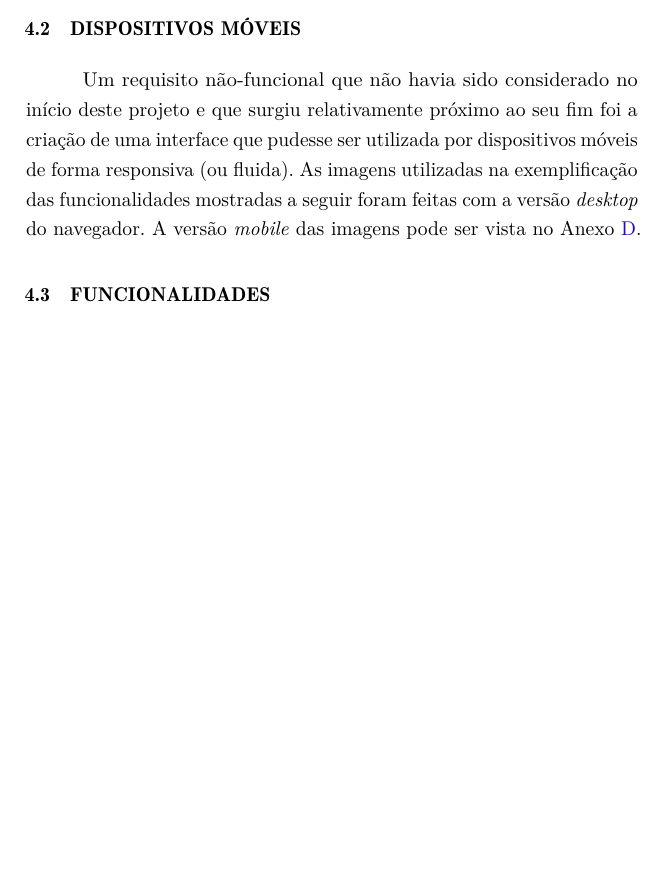
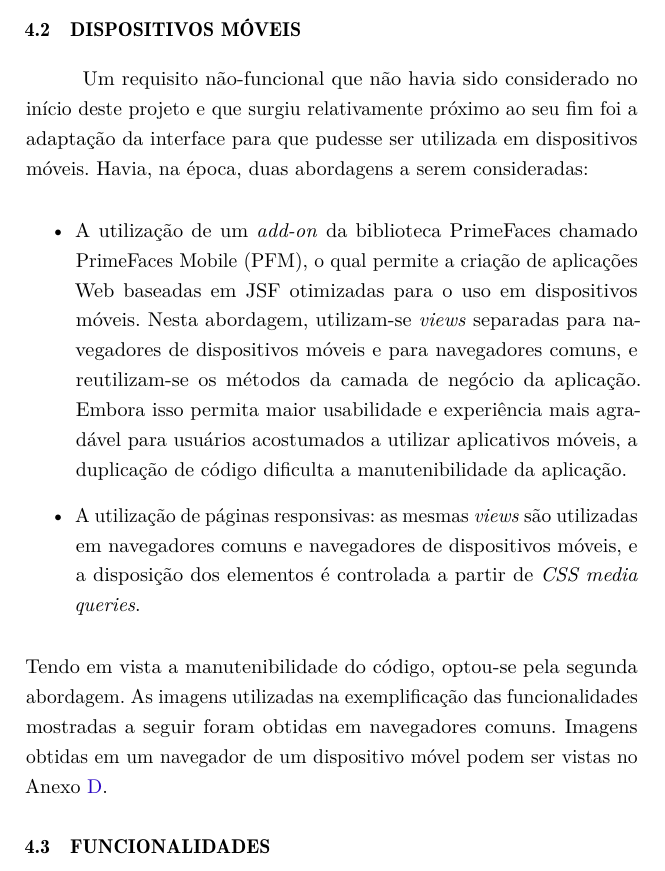
Before and after one commit to makhles/tcc, a LaTeX thesis (relatorio.tex): part of page 37 of 65, cut so that both start at the same text, the shorter picture padded with empty space. Compiled offline with pdfLaTeX.

Commit message:
Implementação - dispositivos móveis

```diff
--- a/relatorio.tex
+++ b/relatorio.tex
@@ -883,7 +883,14 @@ Ressalta-se que a maioria das classes presentes na Figura~\ref{fig:src_explorer}
 % ---
 \section{Dispositivos móveis}\label{sec:mobile}
 % ---
-Um requisito não-funcional que não havia sido considerado no início deste projeto e que surgiu relativamente próximo ao seu fim foi a criação de uma interface que pudesse ser utilizada por dispositivos móveis de forma responsiva (ou fluida). As imagens utilizadas na exemplificação das funcionalidades mostradas a seguir foram feitas com a versão \emph{desktop} do navegador. A versão \emph{mobile} das imagens pode ser vista no Anexo~\ref{anexo:mobile}.
+Um requisito não-funcional que não havia sido considerado no início deste projeto e que surgiu relativamente próximo ao seu fim foi a adaptação da interface para que pudesse ser utilizada em dispositivos móveis. Havia, na época, duas abordagens a serem consideradas:
+
+\begin{itemize}
+  \item A utilização de um \emph{add-on} da biblioteca PrimeFaces chamado PrimeFaces Mobile (PFM), o qual permite a criação de aplicações Web baseadas em JSF otimizadas para o uso em dispositivos móveis. Nesta abordagem, utilizam-se \emph{views} separadas para navegadores de dispositivos móveis e para navegadores comuns, e reutilizam-se os métodos da camada de negócio da aplicação. Embora isso permita maior usabilidade e experiência mais agradável para usuários acostumados a utilizar aplicativos móveis, a duplicação de código dificulta a manutenibilidade da aplicação.
+  \item A utilização de páginas responsivas: as mesmas \emph{views} são utilizadas em navegadores comuns e navegadores de dispositivos móveis, e a disposição dos elementos é controlada a partir de \emph{CSS media queries}.
+\end{itemize}
+%
+Tendo em vista a manutenibilidade do código, optou-se pela segunda abordagem. As imagens utilizadas na exemplificação das funcionalidades mostradas a seguir foram obtidas em navegadores comuns. Imagens obtidas em um navegador de um dispositivo móvel podem ser vistas no Anexo~\ref{anexo:mobile}.
 
 
 % ---
```
Also changed, not shown: relatorio.tex (2 more changed lines).
